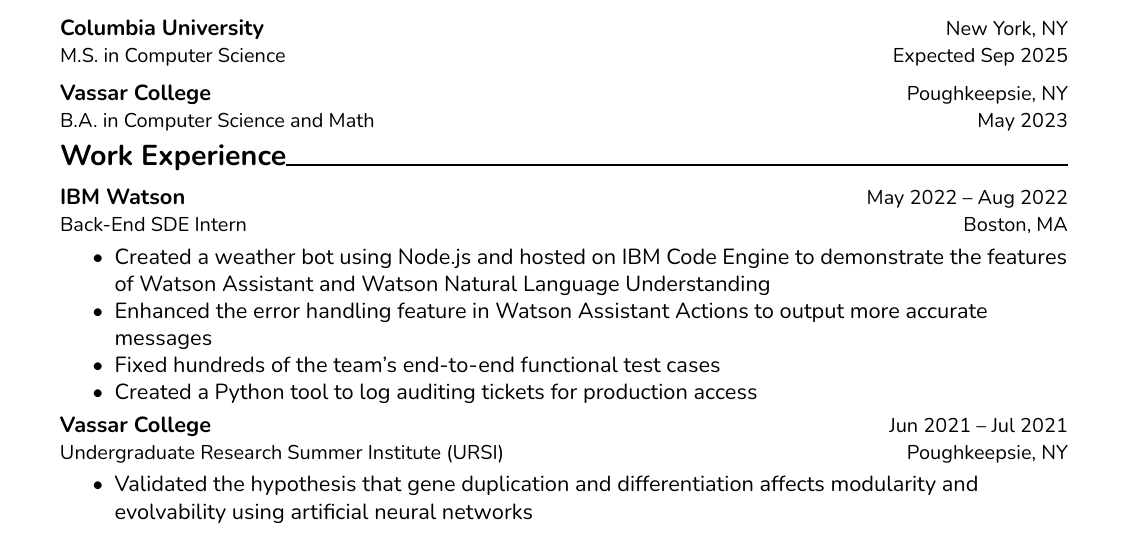
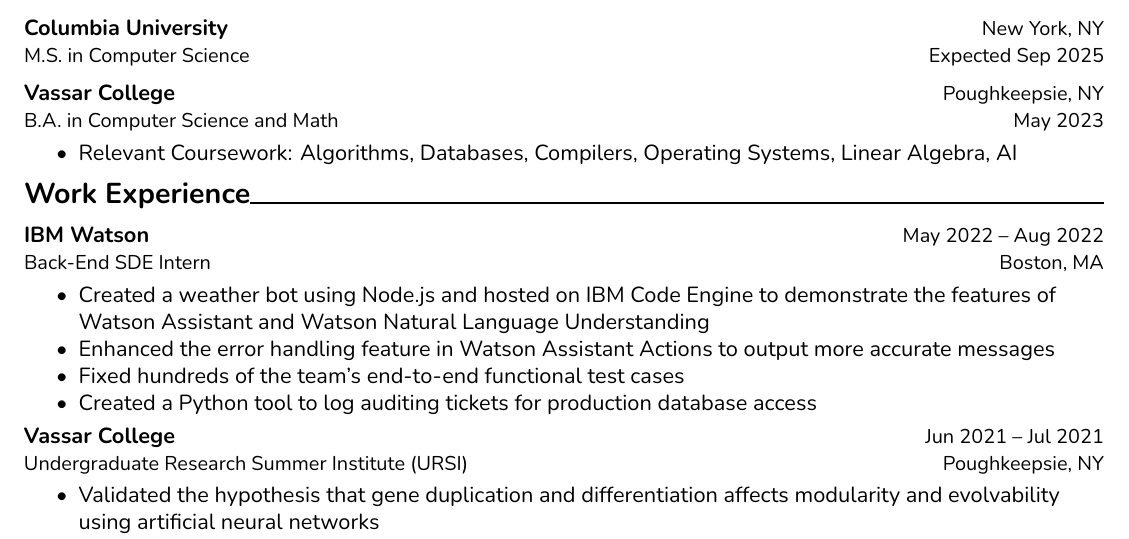
Before and after one commit to jason5122/resume, a LaTeX CV (Resume_Jason_Han.tex): part of the page, cut so that both start at the same text. Compiled offline with XeLaTeX.

Commit message:
Set margins to 0.5 in; add relevant coursework for Vassar

```diff
--- a/Resume_Jason_Han.tex
+++ b/Resume_Jason_Han.tex
@@ -8,7 +8,7 @@
   ItalicFont = Nunito Italic
 ]
 
-\usepackage[margin=0.75in, top=0.5in]{geometry}
+\usepackage[margin=0.5in, top=0.5in]{geometry}
 % \geometry{showframe} % debug use
 
 \usepackage{enumitem}
@@ -46,6 +46,9 @@
   \vskip 0.5em
 
   \resumeentry{Vassar College}{Poughkeepsie, NY}{B.A. in Computer Science and Math}{May 2023}
+  \begin{itemize}
+    \item Relevant Coursework: Algorithms, Databases, Compilers, Operating Systems, Linear Algebra, AI
+  \end{itemize}
 \end{resumesection}
 
 \begin{resumesection}{Work Experience}
@@ -54,7 +57,7 @@
     \item Created a weather bot using Node.js and hosted on IBM Code Engine to demonstrate the features of Watson Assistant and Watson Natural Language Understanding
     \item Enhanced the error handling feature in Watson Assistant Actions to output more accurate messages
     \item Fixed hundreds of the team's end-to-end functional test cases
-    \item Created a Python tool to log auditing tickets for production access
+    \item Created a Python tool to log auditing tickets for production database access
   \end{itemize}
 
   \resumeentry{Vassar College}{Jun 2021 -- Jul 2021}{Undergraduate Research Summer Institute (URSI)}{Poughkeepsie, NY}
```
